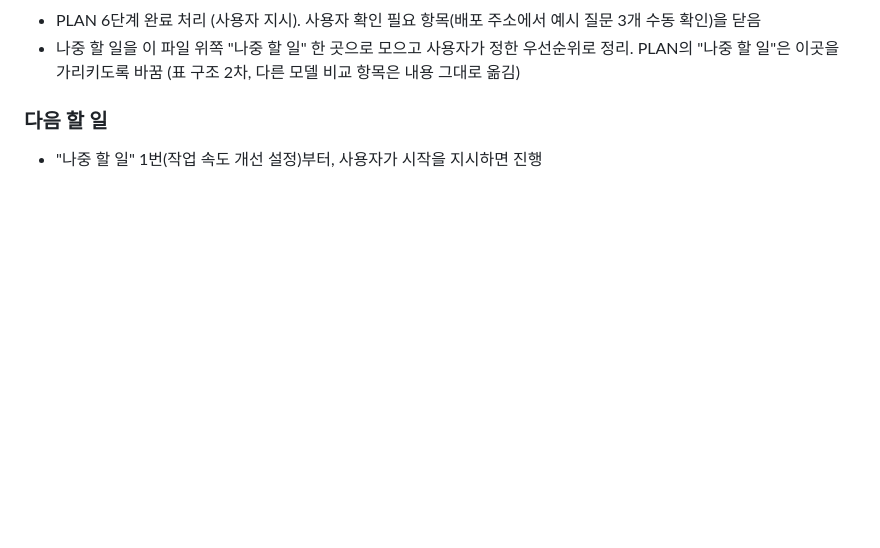
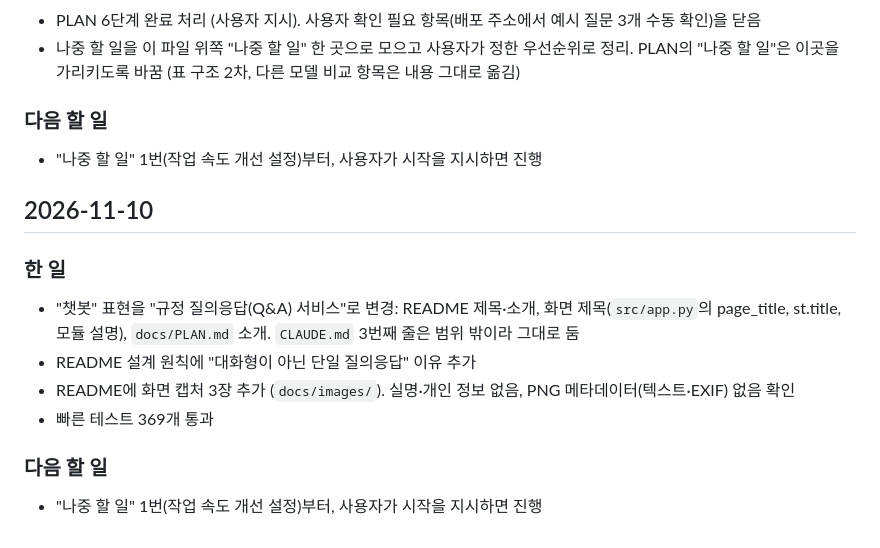
Before and after one commit to seoulbam1206-cmd/kleague-reg-rag, a Markdown page: docs/PROGRESS.md, the part around the change. Drawn GitHub-style; blank space fills up the shorter version.

```diff
--- a/docs/PROGRESS.md
+++ b/docs/PROGRESS.md
@@ -510,3 +510,13 @@
 
 ### 다음 할 일
 - "나중 할 일" 1번(작업 속도 개선 설정)부터, 사용자가 시작을 지시하면 진행
+
+## 2026-11-10
+### 한 일
+- "챗봇" 표현을 "규정 질의응답(Q&A) 서비스"로 변경: README 제목·소개, 화면 제목(`src/app.py`의 page_title, st.title, 모듈 설명), `docs/PLAN.md` 소개. `CLAUDE.md` 3번째 줄은 범위 밖이라 그대로 둠
+- README 설계 원칙에 "대화형이 아닌 단일 질의응답" 이유 추가
+- README에 화면 캡처 3장 추가 (`docs/images/`). 실명·개인 정보 없음, PNG 메타데이터(텍스트·EXIF) 없음 확인
+- 빠른 테스트 369개 통과
+
+### 다음 할 일
+- "나중 할 일" 1번(작업 속도 개선 설정)부터, 사용자가 시작을 지시하면 진행
```
Also changed, not shown: README.md (+9 -0 lines), docs/images/screen1_answer.png (added), docs/images/screen2_table.png (added), docs/images/screen3_notfound.png (added).
